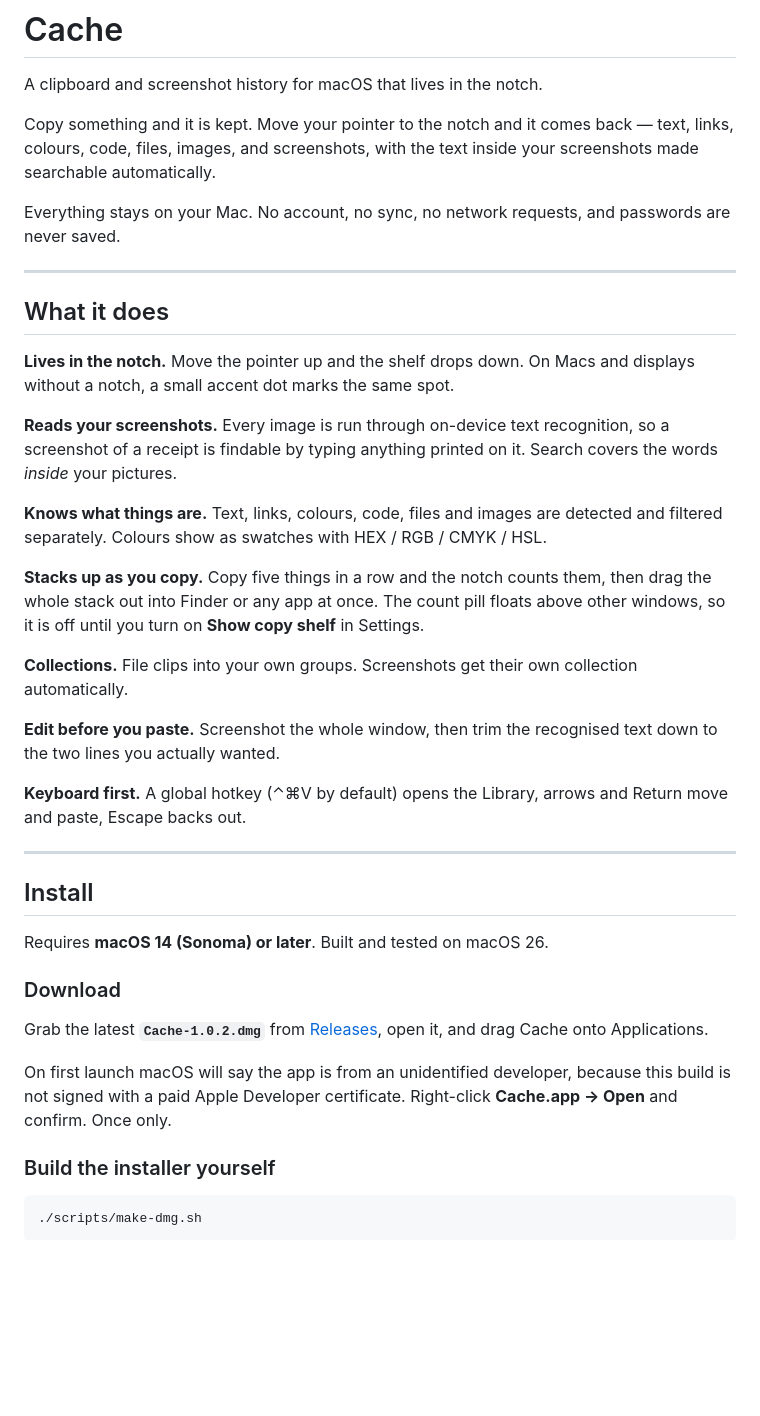
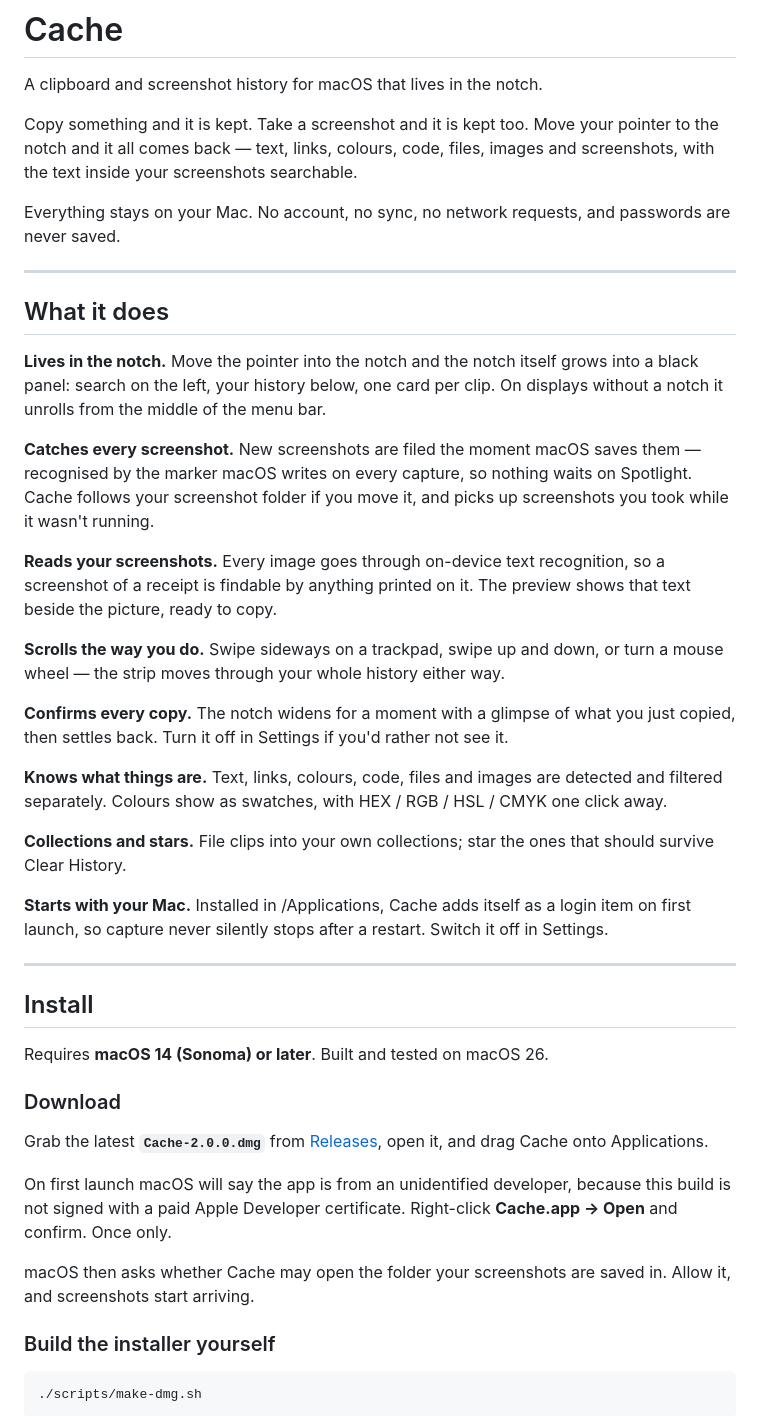
Before and after one commit to sagarmohansingh02-cloud/cache, a Markdown page: README.md, the part around one of its changes. Rendered like a GitHub page; blank space fills up the shorter version.

```diff
--- a/README.md
+++ b/README.md
@@ -2,9 +2,9 @@
 
 A clipboard and screenshot history for macOS that lives in the notch.
 
-Copy something and it is kept. Move your pointer to the notch and it comes back —
-text, links, colours, code, files, images, and screenshots, with the text inside
-your screenshots made searchable automatically.
+Copy something and it is kept. Take a screenshot and it is kept too. Move your
+pointer to the notch and it all comes back — text, links, colours, code, files,
+images and screenshots, with the text inside your screenshots searchable.
 
 Everything stays on your Mac. No account, no sync, no network requests, and
 passwords are never saved.
@@ -13,30 +13,35 @@ passwords are never saved.
 
 ## What it does
 
-**Lives in the notch.** Move the pointer up and the shelf drops down. On Macs and
-displays without a notch, a small accent dot marks the same spot.
+**Lives in the notch.** Move the pointer into the notch and the notch itself
+grows into a black panel: search on the left, your history below, one card per
+clip. On displays without a notch it unrolls from the middle of the menu bar.
 
-**Reads your screenshots.** Every image is run through on-device text
-recognition, so a screenshot of a receipt is findable by typing anything printed
-on it. Search covers the words *inside* your pictures.
+**Catches every screenshot.** New screenshots are filed the moment macOS saves
+them — recognised by the marker macOS writes on every capture, so nothing waits
+on Spotlight. Cache follows your screenshot folder if you move it, and picks up
+screenshots you took while it wasn't running.
+
+**Reads your screenshots.** Every image goes through on-device text recognition,
+so a screenshot of a receipt is findable by anything printed on it. The preview
+shows that text beside the picture, ready to copy.
+
+**Scrolls the way you do.** Swipe sideways on a trackpad, swipe up and down, or
+turn a mouse wheel — the strip moves through your whole history either way.
+
+**Confirms every copy.** The notch widens for a moment with a glimpse of what you
+just copied, then settles back. Turn it off in Settings if you'd rather not see it.
 
 **Knows what things are.** Text, links, colours, code, files and images are
-detected and filtered separately. Colours show as swatches with HEX / RGB / CMYK
-/ HSL.
+detected and filtered separately. Colours show as swatches, with HEX / RGB / HSL
+/ CMYK one click away.
 
-**Stacks up as you copy.** Copy five things in a row and the notch counts them,
-then drag the whole stack out into Finder or any app at once. The count pill
-floats above other windows, so it is off until you turn on **Show copy shelf**
-in Settings.
+**Collections and stars.** File clips into your own collections; star the ones
+that should survive Clear History.
 
-**Collections.** File clips into your own groups. Screenshots get their own
-collection automatically.
-
-**Edit before you paste.** Screenshot the whole window, then trim the recognised
-text down to the two lines you actually wanted.
-
-**Keyboard first.** A global hotkey (⌃⌘V by default) opens the Library, arrows
-and Return move and paste, Escape backs out.
+**Starts with your Mac.** Installed in /Applications, Cache adds itself as a login
+item on first launch, so capture never silently stops after a restart. Switch
+it off in Settings.
 
 ---
 
@@ -46,13 +51,16 @@ Requires **macOS 14 (Sonoma) or later**. Built and tested on macOS 26.
 
 ### Download
 
-Grab the latest **`Cache-1.0.2.dmg`** from
+Grab the latest **`Cache-2.0.0.dmg`** from
 [Releases](https://github.com/sagarmohansingh02-cloud/cache/releases), open it,
 and drag Cache onto Applications.
 
 On first launch macOS will say the app is from an unidentified developer,
 because this build is not signed with a paid Apple Developer certificate.
 Right-click **Cache.app → Open** and confirm. Once only.
+
+macOS then asks whether Cache may open the folder your screenshots are saved in.
+Allow it, and screenshots start arriving.
 
 ### Build the installer yourself
 
```
Also changed, not shown: other parts of README.md (+28 -18 lines), PERMISSIONS.md (+18 -17 lines), PRIVACY.md (+8 -6 lines).
